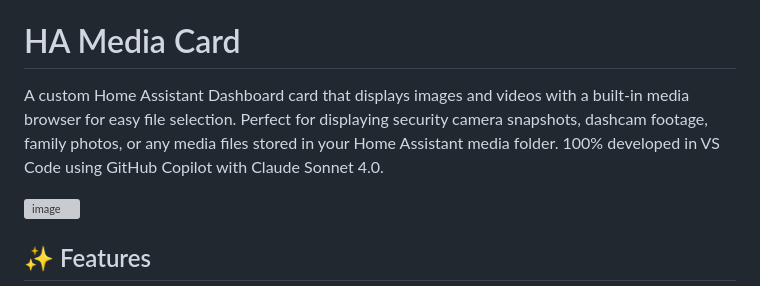
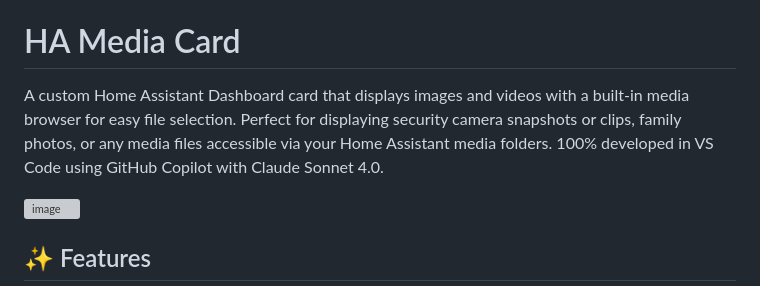
Before and after one commit to markaggar/ha-media-card, a Markdown page: README.md, the part around the change. GitHub-like rendering; grey boxes are pictures that could not be loaded.

Commit message:
Update README description for media card
Refine description for clarity and conciseness.

```diff
--- a/README.md
+++ b/README.md
@@ -3,7 +3,7 @@
 
 # HA Media Card
 
-A custom Home Assistant Dashboard card that displays images and videos with a built-in media browser for easy file selection. Perfect for displaying security camera snapshots, dashcam footage, family photos, or any media files stored in your Home Assistant media folder.  100% developed in VS Code using GitHub Copilot with Claude Sonnet 4.0.
+A custom Home Assistant Dashboard card that displays images and videos with a built-in media browser for easy file selection. Perfect for displaying security camera snapshots or clips, family photos, or any media files accessible via your Home Assistant media folders. 100% developed in VS Code using GitHub Copilot with Claude Sonnet 4.0.
 
 <img width="700" height="685" alt="image" src="https://github.com/user-attachments/assets/45dfe2cb-645e-4eb7-9042-994faf89273e" />
 
```
